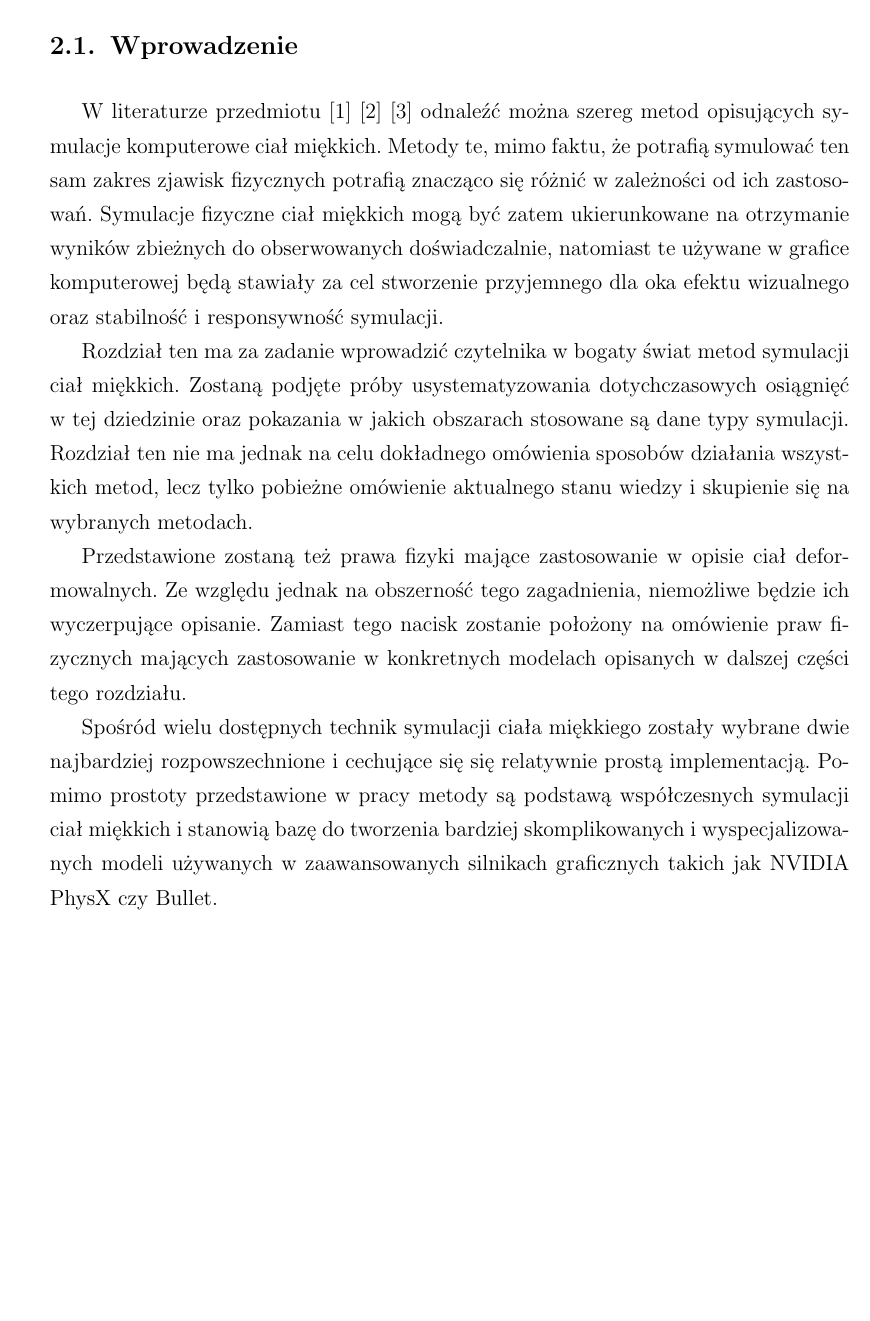
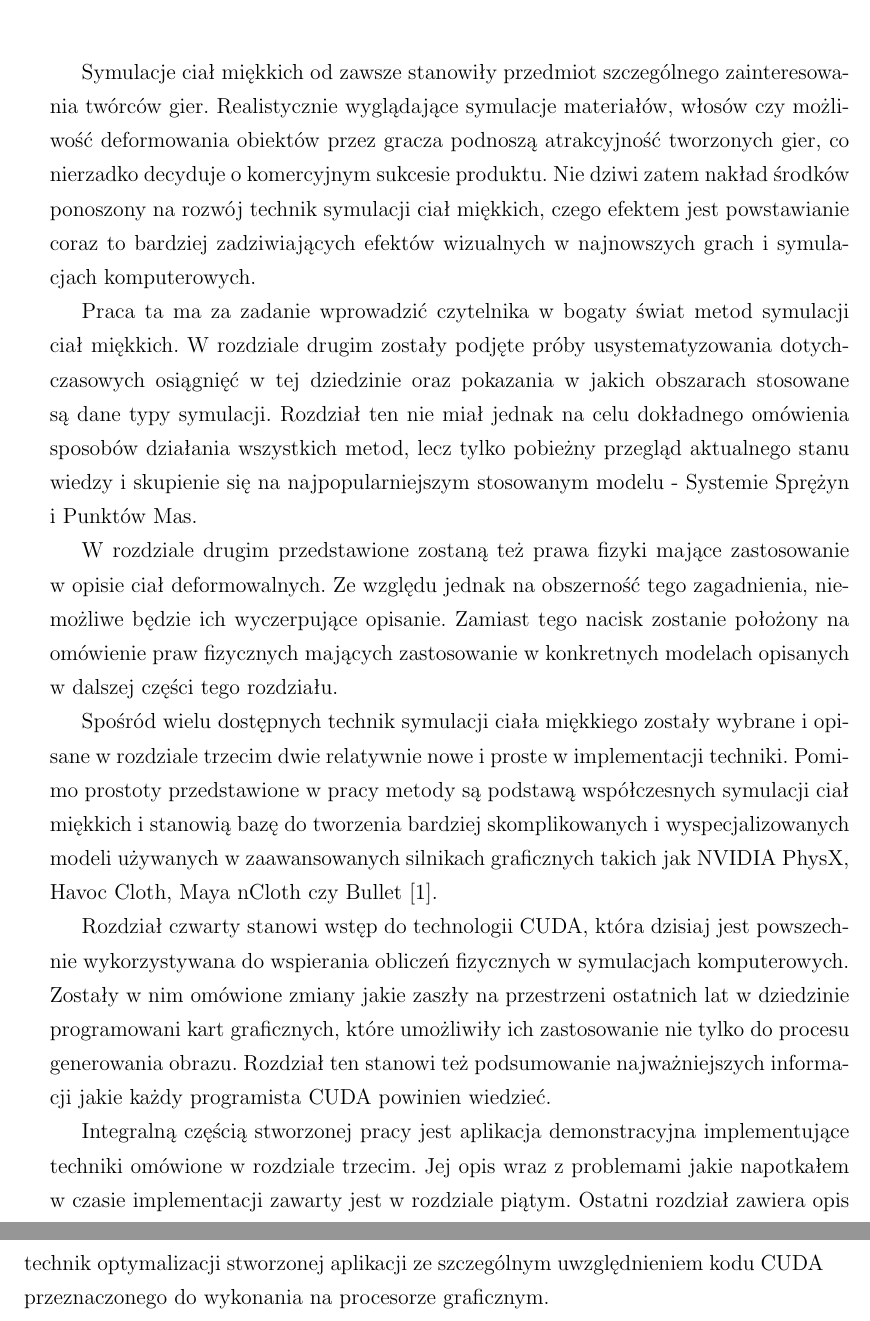
Before and after one commit to marwan-abdellah/SoftBodySim, a LaTeX thesis (praca/symulacja_ciala_miekkiego_z_wyk_cuda.tex, which reads praca/cialo_miekkie.tex, praca/wstep.tex): part of page 7 of 80 before the commit and two parts of pages 5 and 6 of 78 after it, the two joined at a grey line, cut at the place of the change, the shorter picture padded with empty space. Compiled offline with pdfLaTeX; a LaTeX package or settings file that is missing is left out.

Commit message:
thesis: update

```diff
--- a/praca/cialo_miekkie.tex
+++ b/praca/cialo_miekkie.tex
@@ -1,36 +1,4 @@
 \chapter{Ciało miękkie w symulacji komputerowej}
-
-\section{Wprowadzenie}
-
-W literaturze przedmiotu \cite{TR97-19} \cite{pbdo} \cite{survey} odnaleźć można
-szereg metod opisujących symulacje komputerowe ciał miękkich. Metody te, mimo
-faktu, że potrafią symulować ten sam zakres zjawisk fizycznych potrafią znacząco
-się różnić w zależności od ich zastosowań.  Symulacje fizyczne ciał miękkich
-mogą być zatem ukierunkowane na otrzymanie wyników zbieżnych do obserwowanych
-doświadczalnie, natomiast te używane w grafice komputerowej będą stawiały za cel
-stworzenie przyjemnego dla oka efektu wizualnego oraz stabilność i responsywność
-symulacji.
-
-Rozdział ten ma za zadanie wprowadzić czytelnika w bogaty świat metod symulacji
-ciał miękkich. Zostaną podjęte próby usystematyzowania dotychczasowych
-osiągnięć w tej dziedzinie oraz pokazania w jakich obszarach stosowane są
-dane typy symulacji. Rozdział ten nie ma jednak na celu dokładnego omówienia sposobów
-działania wszystkich metod, lecz tylko pobieżne omówienie aktualnego stanu
-wiedzy i skupienie się na wybranych metodach.
-
-Przedstawione zostaną też prawa fizyki mające zastosowanie w opisie ciał deformowalnych. Ze
-względu jednak na obszerność tego zagadnienia,
-niemożliwe będzie ich wyczerpujące opisanie. Zamiast tego nacisk
-zostanie położony na omówienie praw fizycznych mających zastosowanie w
-konkretnych modelach opisanych w dalszej części tego rozdziału.
-
-Spośród wielu dostępnych technik symulacji ciała miękkiego zostały wybrane
-dwie najbardziej rozpowszechnione i cechujące się się
-relatywnie prostą implementacją. Pomimo prostoty przedstawione w pracy
-metody są podstawą współczesnych symulacji ciał
-miękkich i stanowią bazę do tworzenia bardziej skomplikowanych i
-wyspecjalizowanych modeli używanych w zaawansowanych silnikach graficznych
-takich jak NVIDIA PhysX czy Bullet.
 
 \section{Kategoryzacja symulacji}
 
--- a/praca/wstep.tex
+++ b/praca/wstep.tex
@@ -7,3 +7,46 @@
 % co z niej można wynieść
 
 % opis rozdziałów
+
+Symulacje ciał miękkich od zawsze stanowiły przedmiot szczególnego
+zainteresowania twórców gier. Realistycznie wyglądające symulacje materiałów,
+włosów czy możliwość deformowania obiektów przez gracza podnoszą atrakcyjność
+tworzonych gier, co nierzadko decyduje o komercyjnym sukcesie produktu.
+Nie dziwi zatem nakład środków ponoszony na rozwój technik symulacji ciał
+miękkich, czego efektem jest powstawianie coraz to bardziej zadziwiających
+efektów wizualnych w najnowszych grach i symulacjach komputerowych.
+
+Praca ta ma za zadanie wprowadzić czytelnika w bogaty świat metod symulacji ciał
+miękkich. W rozdziale drugim zostały podjęte próby usystematyzowania
+dotychczasowych osiągnięć w tej dziedzinie oraz pokazania w jakich obszarach
+stosowane są dane typy symulacji. Rozdział ten nie miał jednak na celu
+dokładnego omówienia sposobów działania wszystkich metod, lecz tylko pobieżny
+przegląd aktualnego stanu wiedzy i skupienie się na najpopularniejszym
+stosowanym modelu - Systemie Sprężyn i Punktów Mas.
+
+W rozdziale drugim przedstawione zostaną też prawa fizyki mające zastosowanie
+w opisie ciał deformowalnych. Ze względu jednak na obszerność tego zagadnienia,
+niemożliwe będzie ich wyczerpujące opisanie. Zamiast tego nacisk zostanie
+położony na omówienie praw fizycznych mających zastosowanie w konkretnych
+modelach opisanych w dalszej części tego rozdziału.
+
+Spośród wielu dostępnych technik symulacji ciała miękkiego zostały wybrane i
+opisane w rozdziale trzecim dwie relatywnie nowe i proste w implementacji
+techniki. Pomimo prostoty przedstawione w pracy metody są podstawą współczesnych
+symulacji ciał miękkich i stanowią bazę do tworzenia bardziej skomplikowanych i
+wyspecjalizowanych modeli używanych w zaawansowanych silnikach graficznych
+takich jak NVIDIA PhysX, Havoc Cloth, Maya nCloth czy Bullet \cite{Liu:2013:FSM}.
+
+Rozdział czwarty stanowi wstęp do technologii CUDA, która dzisiaj jest
+powszechnie wykorzystywana do wspierania obliczeń fizycznych w symulacjach
+komputerowych. Zostały w nim omówione zmiany jakie zaszły na przestrzeni
+ostatnich lat w dziedzinie programowani kart graficznych, które umożliwiły ich
+zastosowanie nie tylko do procesu generowania obrazu. Rozdział ten stanowi też
+podsumowanie najważniejszych informacji jakie każdy programista CUDA powinien
+wiedzieć.
+
+Integralną częścią stworzonej pracy jest aplikacja demonstracyjna implementujące
+techniki omówione w rozdziale trzecim. Jej opis wraz z problemami jakie
+napotkałem w czasie implementacji zawarty jest w rozdziale piątym. Ostatni
+rozdział zawiera opis technik optymalizacji stworzonej aplikacji ze szczególnym
+uwzględnieniem kodu CUDA przeznaczonego do wykonania na procesorze graficznym.
```
Also changed, not shown: praca/cuda.tex (+3 -2 lines), praca/literatura.bib (+57 -36 lines), praca/symulacja_ciala_miekkiego_z_wyk_cuda.tex (+1 -1 lines).
